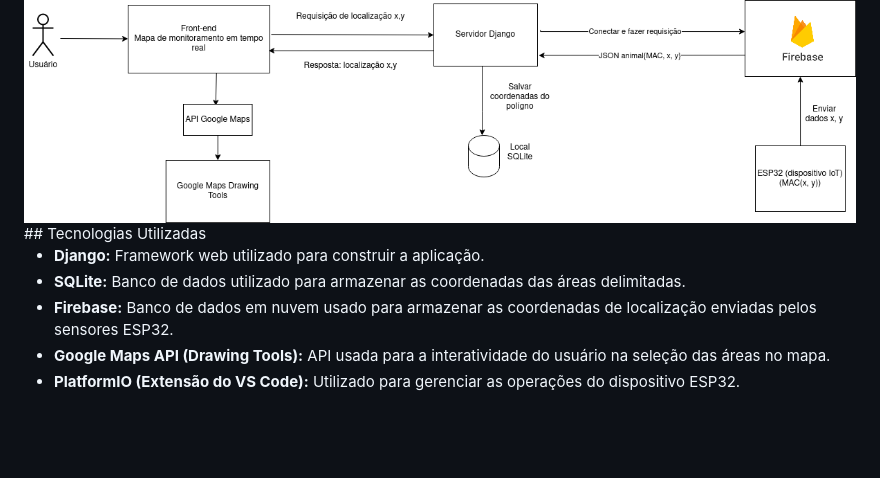
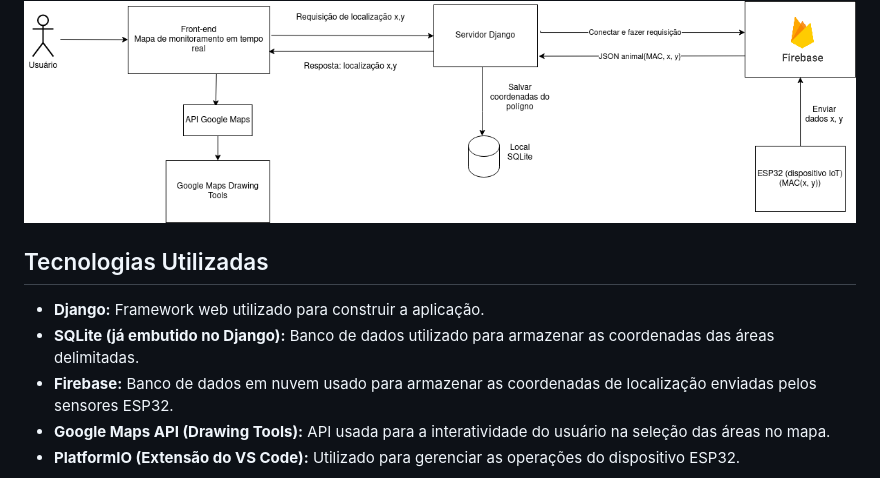
Before and after one commit to beatrizfteixeira/animalTrace, a Markdown page: README.md, the part around the change. Rendered like a GitHub page; blank space fills up the shorter version.

```diff
--- a/README.md
+++ b/README.md
@@ -38,10 +38,12 @@ A arquitetura do sistema é composta por diferentes elementos:
 
 
 <img src="diagram-flow.png">
+
+
 ## Tecnologias Utilizadas
 
 - **Django:** Framework web utilizado para construir a aplicação.
-- **SQLite:** Banco de dados utilizado para armazenar as coordenadas das áreas delimitadas.
+- **SQLite (já embutido no Django):** Banco de dados utilizado para armazenar as coordenadas das áreas delimitadas.
 - **Firebase:** Banco de dados em nuvem usado para armazenar as coordenadas de localização enviadas pelos sensores ESP32.
 - **Google Maps API (Drawing Tools):** API usada para a interatividade do usuário na seleção das áreas no mapa.
 - **PlatformIO (Extensão do VS Code):** Utilizado para gerenciar as operações do dispositivo ESP32.
```
